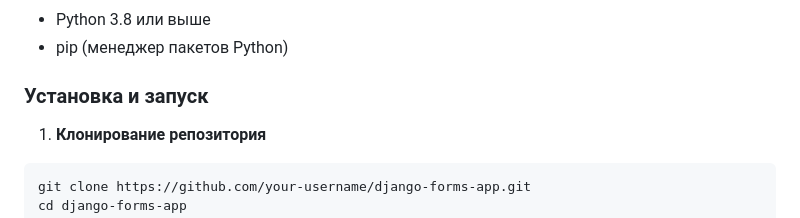
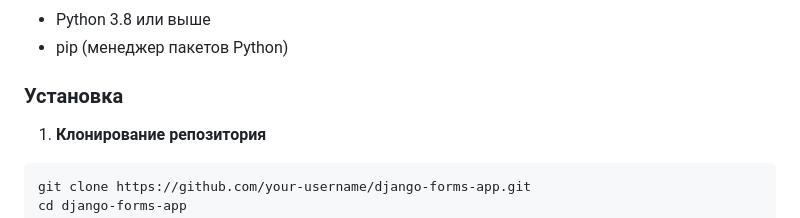
Before and after one commit to BizziBerry/django-message-app, a Markdown page: README.md, the part around the change. Drawn GitHub-style.

````diff
--- a/README.md
+++ b/README.md
@@ -79,7 +79,7 @@
 - Python 3.8 или выше
 - pip (менеджер пакетов Python)
 
-### Установка и запуск
+### Установка
 
 1. **Клонирование репозитория**
 ```bash
````
